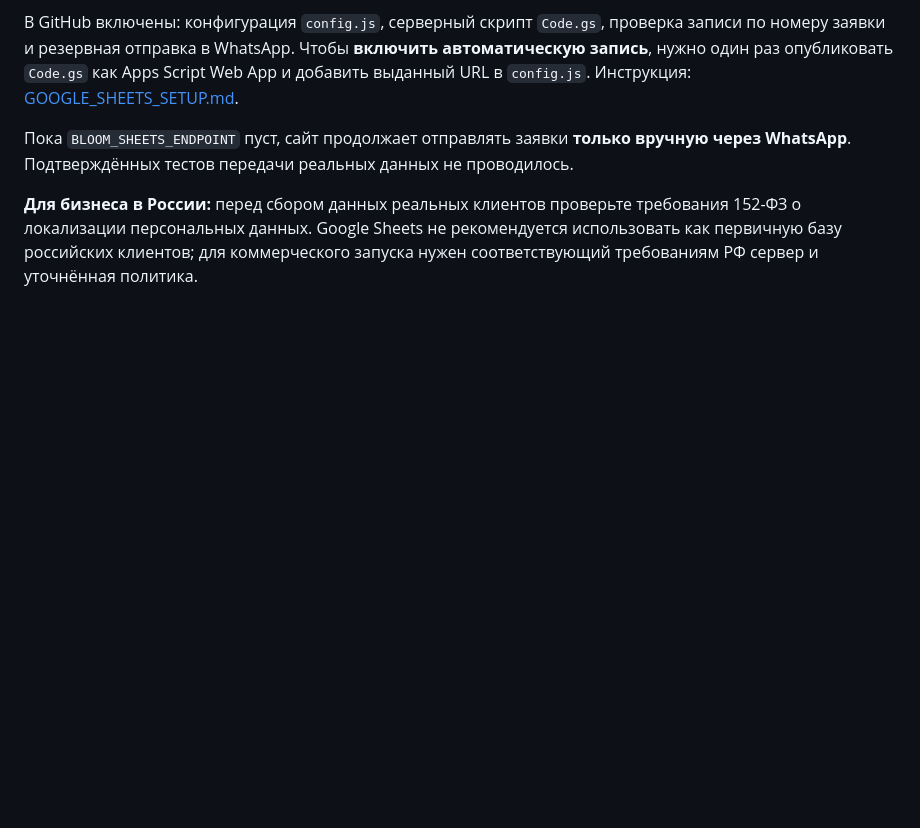
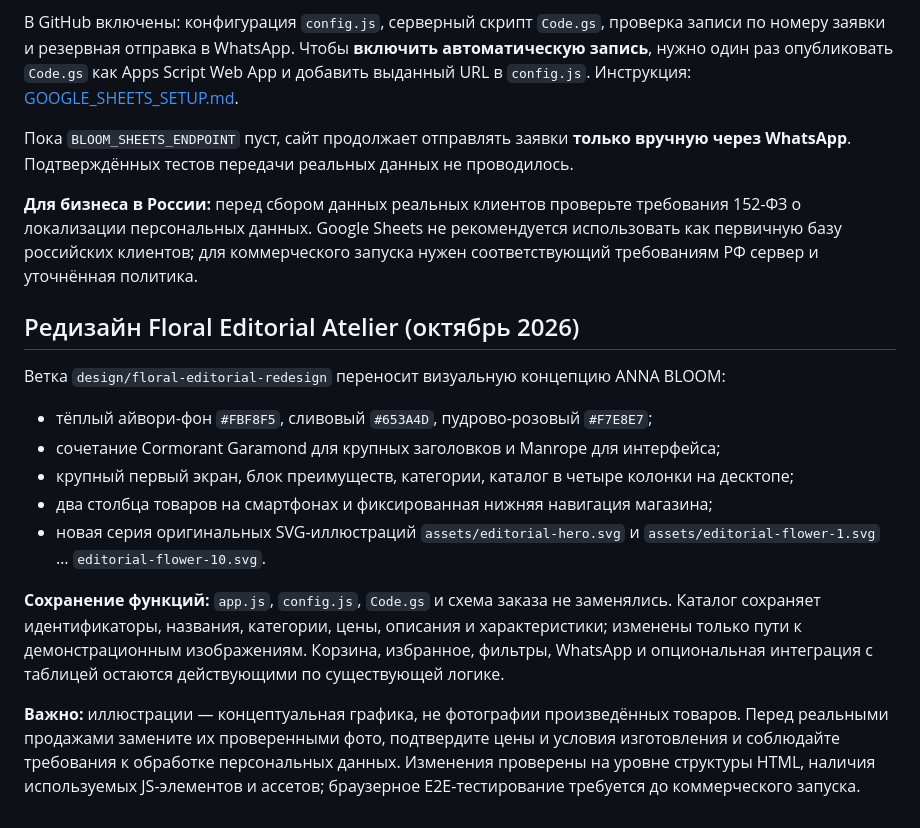
Before and after one commit to anya-karpova/anna-bloom, a Markdown page: README.md, the part around the change. GitHub-like rendering; blank space fills up the shorter version.

Commit message:
docs: document visual redesign and preserved store features

```diff
--- a/README.md
+++ b/README.md
@@ -34,3 +34,18 @@ README.md         — эта инструкция
 Пока `BLOOM_SHEETS_ENDPOINT` пуст, сайт продолжает отправлять заявки **только вручную через WhatsApp**. Подтверждённых тестов передачи реальных данных не проводилось.
 
 **Для бизнеса в России:** перед сбором данных реальных клиентов проверьте требования 152-ФЗ о локализации персональных данных. Google Sheets не рекомендуется использовать как первичную базу российских клиентов; для коммерческого запуска нужен соответствующий требованиям РФ сервер и уточнённая политика.
+
+
+## Редизайн Floral Editorial Atelier (октябрь 2026)
+
+Ветка `design/floral-editorial-redesign` переносит визуальную концепцию ANNA BLOOM:
+
+- тёплый айвори-фон `#FBF8F5`, сливовый `#653A4D`, пудрово-розовый `#F7E8E7`;
+- сочетание Cormorant Garamond для крупных заголовков и Manrope для интерфейса;
+- крупный первый экран, блок преимуществ, категории, каталог в четыре колонки на десктопе;
+- два столбца товаров на смартфонах и фиксированная нижняя навигация магазина;
+- новая серия оригинальных SVG-иллюстраций `assets/editorial-hero.svg` и `assets/editorial-flower-1.svg` … `editorial-flower-10.svg`.
+
+**Сохранение функций:** `app.js`, `config.js`, `Code.gs` и схема заказа не заменялись. Каталог сохраняет идентификаторы, названия, категории, цены, описания и характеристики; изменены только пути к демонстрационным изображениям. Корзина, избранное, фильтры, WhatsApp и опциональная интеграция с таблицей остаются действующими по существующей логике.
+
+**Важно:** иллюстрации — концептуальная графика, не фотографии произведённых товаров. Перед реальными продажами замените их проверенными фото, подтвердите цены и условия изготовления и соблюдайте требования к обработке персональных данных. Изменения проверены на уровне структуры HTML, наличия используемых JS-элементов и ассетов; браузерное E2E-тестирование требуется до коммерческого запуска.
```
